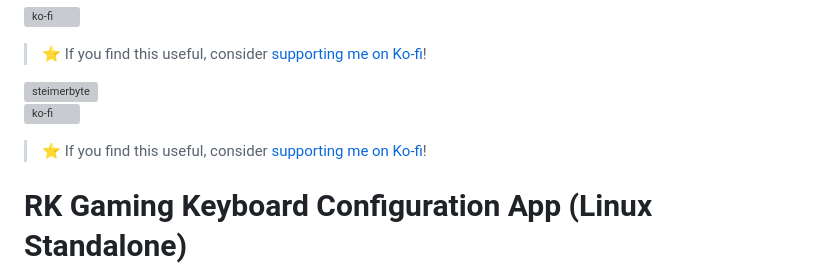
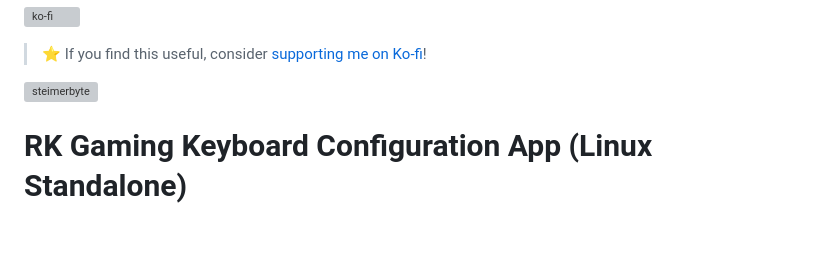
Before and after one commit to steimbyte/rk-gaming-keyboard-linux, a Markdown page: README.md, the part around the change. GitHub-like rendering; blank space fills up the shorter version; grey boxes are pictures that could not be loaded.

Commit message:
docs: fix banner structure

```diff
--- a/README.md
+++ b/README.md
@@ -3,14 +3,6 @@
 > ⭐ If you find this useful, consider [supporting me on Ko-fi](https://ko-fi.com/steimerbyte)!
 
 <img src="https://storage.ko-fi.com/cdn/generated/fhfuc7slzawvi/2026-04-23_rest-162bec27f642a562eb8401eb0ceb3940-onjpojl8.jpg" alt="steimerbyte" style="border-radius: 8px; margin: 16px 0; max-width: 100%;"/>
-
-[![ko-fi](https://ko-fi.com/img/githubbutton_sm.svg)](https://ko-fi.com/steimerbyte)
-
-> ⭐ If you find this useful, consider [supporting me on Ko-fi](https://ko-fi.com/steimerbyte)!
-
-
-
-
 
 # RK Gaming Keyboard Configuration App (Linux Standalone)
 
```
